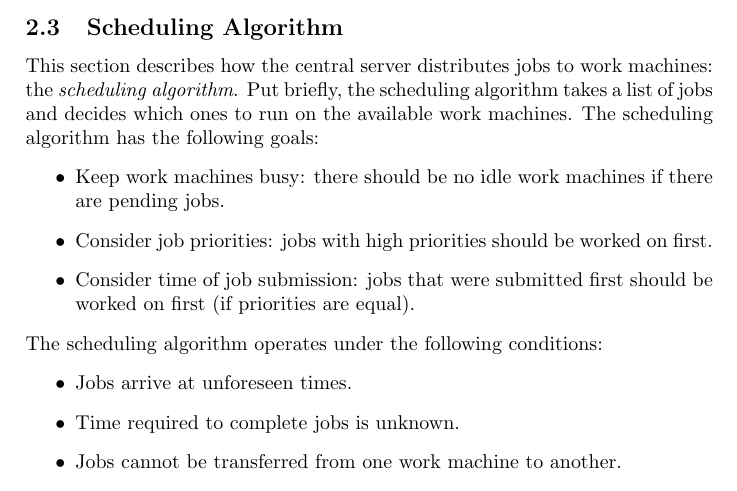
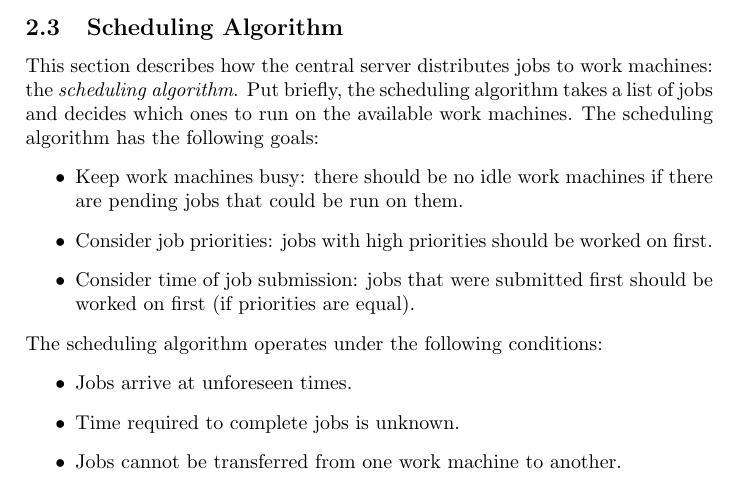
Before and after one commit to DistributedTaskScheduling/documentation, a LaTeX document (requirements/main.tex, which reads requirements/customer/scheduling-algorithm.tex): part of page 2 of 5, cut so that both start at the same text. Compiled offline with pdfLaTeX.

Commit message:
fixup! Added description of scheduling algorithm
Fixed machines idle and pending jobs condition

```diff
--- a/requirements/customer/scheduling-algorithm.tex
+++ b/requirements/customer/scheduling-algorithm.tex
@@ -3,7 +3,7 @@ This section describes how the central server distributes jobs to work machines:
 Put briefly, the scheduling algorithm takes a list of jobs and decides which ones to run on the available work machines.
 The scheduling algorithm has the following goals:
 \begin{itemize}
-\item Keep work machines busy: there should be no idle work machines if there are pending jobs.
+\item Keep work machines busy: there should be no idle work machines if there are pending jobs that could be run on them.
 \item Consider job priorities: jobs with high priorities should be worked on first.
 \item Consider time of job submission: jobs that were submitted first should be worked on first (if priorities are equal).
 \end{itemize}
```
